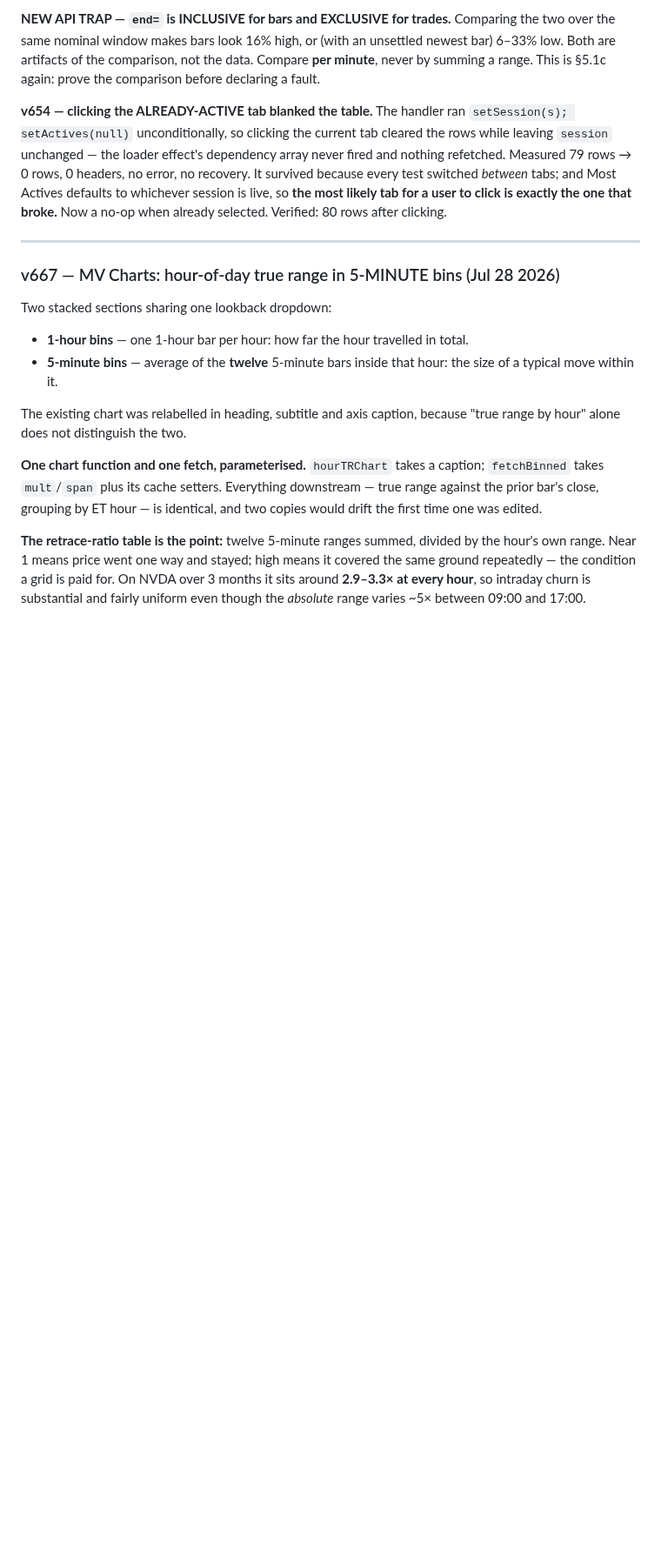
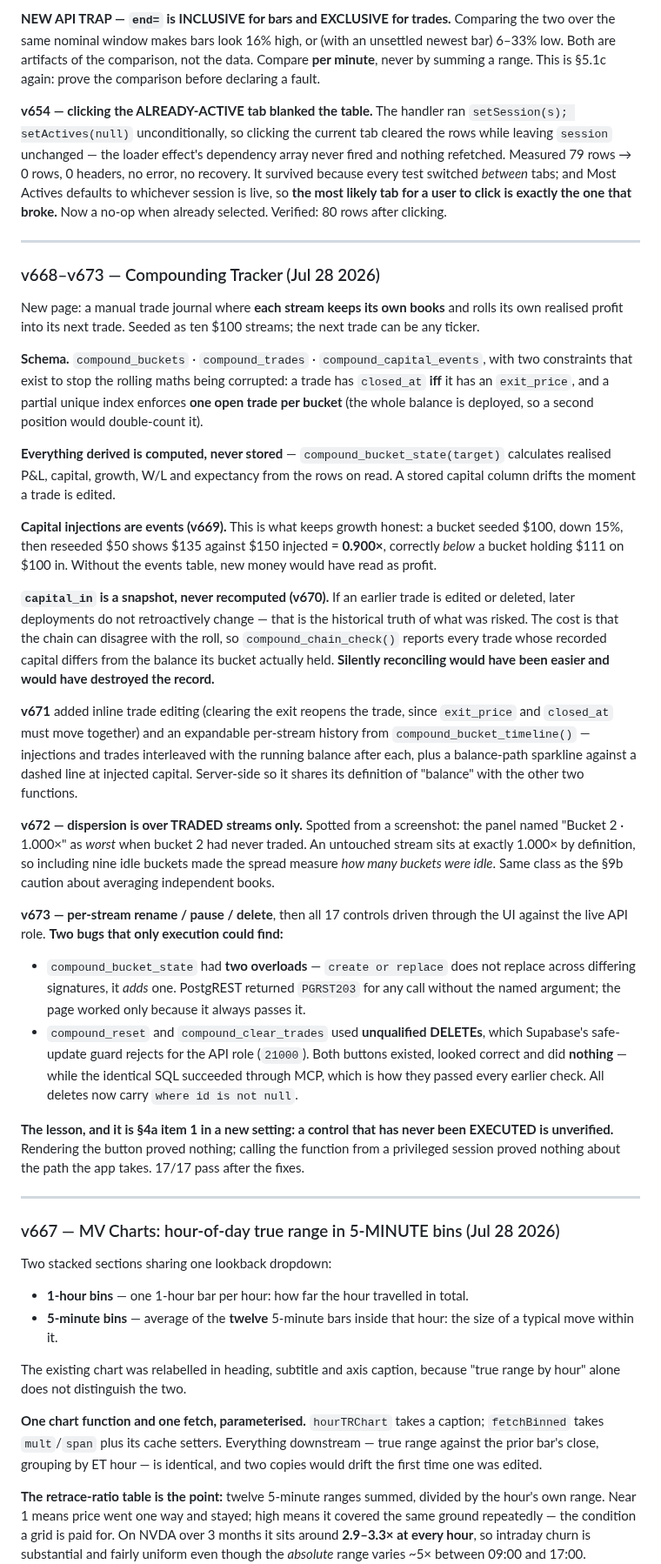
Before and after one commit to alcharles1980-design/alpha-quant-analytics, a Markdown page: CLAUDE.md, the part around the change. Shown at 87% size. GitHub-like rendering; blank space fills up the shorter version.

Commit message:
docs: v668-v673 Compounding Tracker — six entries I owed and did not write
The gap check flagged v668 through v673 as shipped with no §9 entry. Six in a
row, each with a commit message claiming 'section 9 entry follows in the same
pass'. It did not. That is exactly the failure step 8 was added to prevent, and
saying it in the commit message is not the same as doing it.

Written now as one consolidated entry covering the schema, the three design
decisions that shape it (derived-not-stored, injections-as-events,
capital_in-as-snapshot), and the v673 finding that two admin functions were dead
from the API while working through MCP.

Process note for the next session: the check works, but it only fires when
someone runs it. Run ./scripts/handoff-gap-check.sh at the START of a session per
§1, not just when you happen to think of it.

```diff
--- a/CLAUDE.md
+++ b/CLAUDE.md
@@ -996,6 +996,57 @@ selected. Verified: 80 rows after clicking.
 
 ---
 
+### v668–v673 — Compounding Tracker (Jul 28 2026)
+
+New page: a manual trade journal where **each stream keeps its own books** and rolls its own realised
+profit into its next trade. Seeded as ten $100 streams; the next trade can be any ticker.
+
+**Schema.** `compound_buckets` · `compound_trades` · `compound_capital_events`, with two constraints
+that exist to stop the rolling maths being corrupted: a trade has `closed_at` **iff** it has an
+`exit_price`, and a partial unique index enforces **one open trade per bucket** (the whole balance is
+deployed, so a second position would double-count it).
+
+**Everything derived is computed, never stored** — `compound_bucket_state(target)` calculates realised
+P&L, capital, growth, W/L and expectancy from the rows on read. A stored capital column drifts the
+moment a trade is edited.
+
+**Capital injections are events (v669).** This is what keeps growth honest: a bucket seeded $100, down
+15%, then reseeded $50 shows $135 against $150 injected = **0.900×**, correctly *below* a bucket
+holding $111 on $100 in. Without the events table, new money would have read as profit.
+
+**`capital_in` is a snapshot, never recomputed (v670).** If an earlier trade is edited or deleted,
+later deployments do not retroactively change — that is the historical truth of what was risked. The
+cost is that the chain can disagree with the roll, so `compound_chain_check()` reports every trade
+whose recorded capital differs from the balance its bucket actually held. **Silently reconciling would
+have been easier and would have destroyed the record.**
+
+**v671** added inline trade editing (clearing the exit reopens the trade, since `exit_price` and
+`closed_at` must move together) and an expandable per-stream history from
+`compound_bucket_timeline()` — injections and trades interleaved with the running balance after each,
+plus a balance-path sparkline against a dashed line at injected capital. Server-side so it shares its
+definition of "balance" with the other two functions.
+
+**v672 — dispersion is over TRADED streams only.** Spotted from a screenshot: the panel named
+"Bucket 2 · 1.000×" as *worst* when bucket 2 had never traded. An untouched stream sits at exactly
+1.000× by definition, so including nine idle buckets made the spread measure *how many buckets were
+idle*. Same class as the §9b caution about averaging independent books.
+
+**v673 — per-stream rename / pause / delete**, then all 17 controls driven through the UI against the
+live API role. **Two bugs that only execution could find:**
+- `compound_bucket_state` had **two overloads** — `create or replace` does not replace across
+  differing signatures, it *adds* one. PostgREST returned `PGRST203` for any call without the named
+  argument; the page worked only because it always passes it.
+- `compound_reset` and `compound_clear_trades` used **unqualified DELETEs**, which Supabase's
+  safe-update guard rejects for the API role (`21000`). Both buttons existed, looked correct and did
+  **nothing** — while the identical SQL succeeded through MCP, which is how they passed every earlier
+  check. All deletes now carry `where id is not null`.
+
+**The lesson, and it is §4a item 1 in a new setting: a control that has never been EXECUTED is
+unverified.** Rendering the button proved nothing; calling the function from a privileged session
+proved nothing about the path the app takes. 17/17 pass after the fixes.
+
+---
+
 ### v667 — MV Charts: hour-of-day true range in 5-MINUTE bins (Jul 28 2026)
 
 Two stacked sections sharing one lookback dropdown:
```
